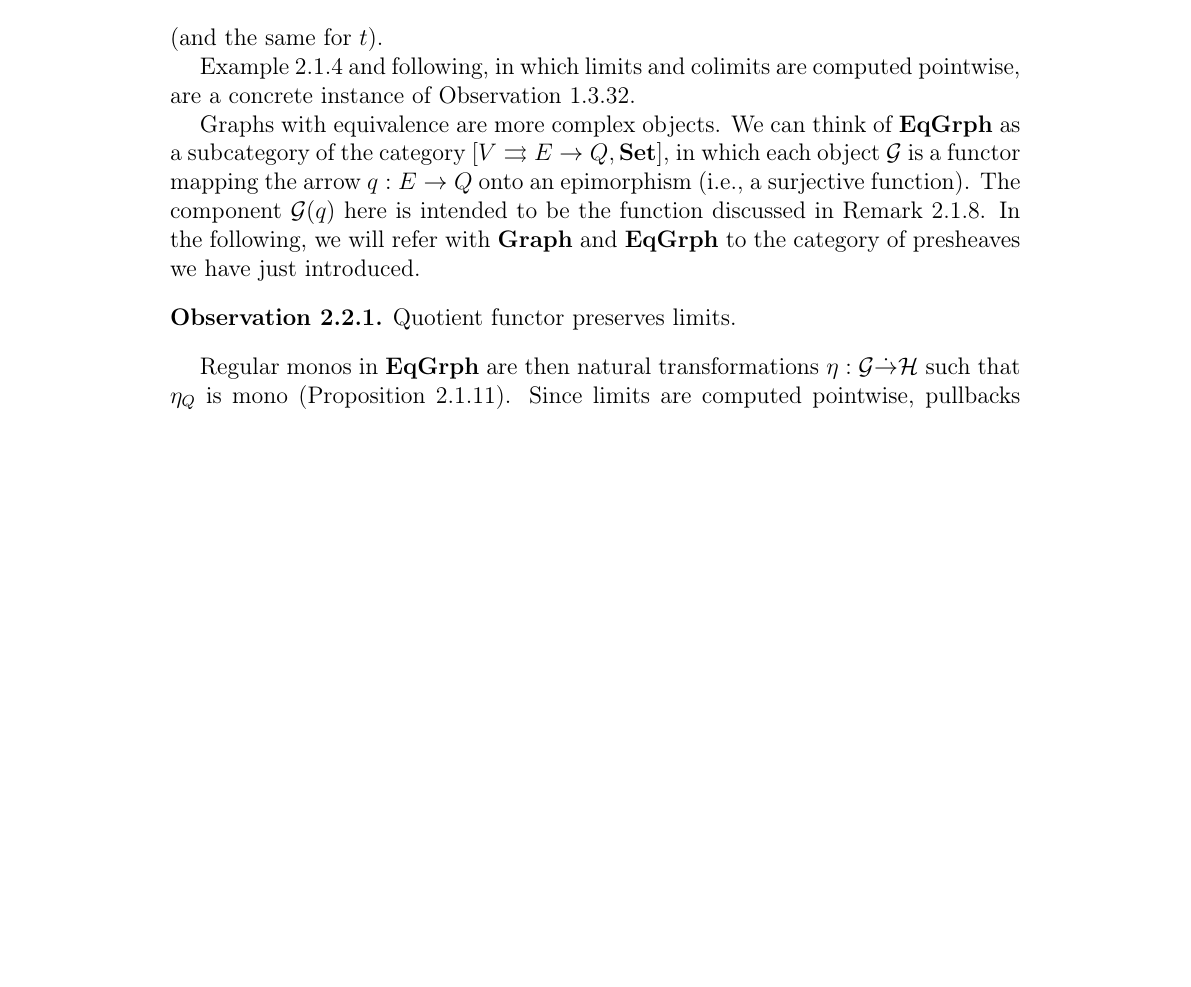
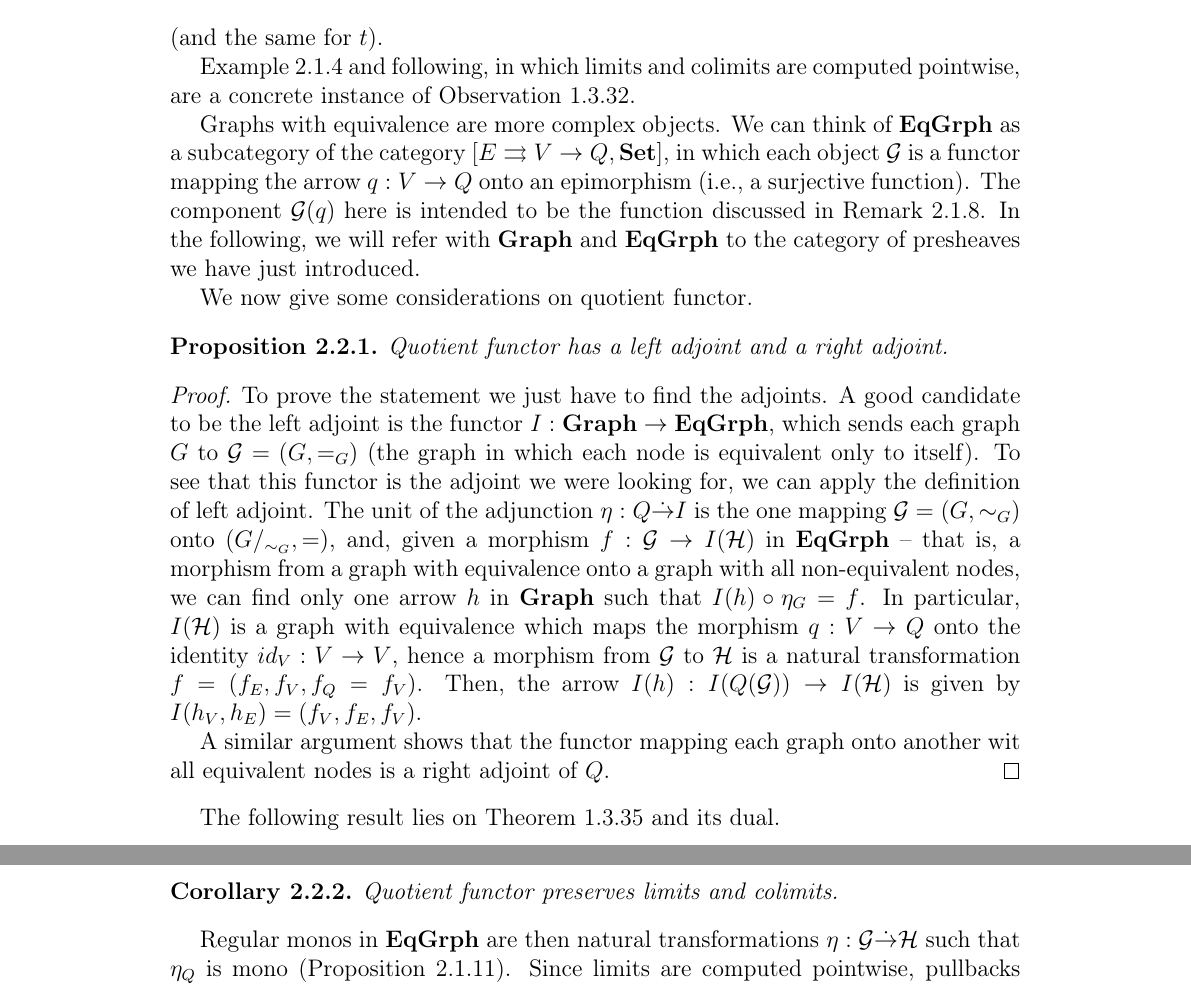
Before and after one commit to r0bbert/Tesi, a LaTeX thesis (Article/main.tex): part of page 26 of 29 before the commit and two parts of pages 28 and 29 of 33 after it, the two joined at a grey line, cut so that both start at the same text, the shorter picture padded with empty space. Compiled offline with pdfLaTeX.

Commit message:
Adjoints, Q preserves (co)limits

```diff
--- a/Article/main.tex
+++ b/Article/main.tex
@@ -1033,12 +1067,28 @@ $$
 
 Example~\ref{ex:in_term_in_graph} and following, in which limits and colimits are computed pointwise, are a concrete instance of Observation~\ref{obs:limits_in_presh}.
 
-Graphs with equivalence are more complex objects. We can think of $\mathbf{EqGrph}$ as a subcategory of the category $[V \rightrightarrows E \rightarrow Q, \Set]$, in which each object $\mathcal{G}$ is a functor mapping the arrow $q: E \rightarrow Q$ onto an epimorphism (i.e., a surjective function). The component $\mathcal{G}(q)$ here is intended to be the function discussed in Remark~\ref{rem:eq_as_surj}.
+Graphs with equivalence are more complex objects. We can think of $\mathbf{EqGrph}$ as a subcategory of the category $[E \rightrightarrows V \rightarrow Q, \Set]$, in which each object $\mathcal{G}$ is a functor mapping the arrow $q: V \rightarrow Q$ onto an epimorphism (i.e., a surjective function). The component $\mathcal{G}(q)$ here is intended to be the function discussed in Remark~\ref{rem:eq_as_surj}.
 In the following, we will refer with $\mathbf{Graph}$ and $\mathbf{EqGrph}$ to the category of presheaves we have just introduced.
 
-\begin{obs}
-    Quotient functor preserves limits.
-\end{obs}
+We now give some considerations on quotient functor.
+
+\begin{prop}
+    Quotient functor has a left adjoint and a right adjoint.
+\end{prop}
+
+\begin{proof}
+    To prove the statement we just have to find the adjoints.
+    A good candidate to be the left adjoint is the functor $I: \mathbf{Graph \rightarrow EqGrph}$, which sends each graph $G$ to $\mathcal{G} = (G, =_G)$ (the graph in which each node is equivalent only to itself). To see that this functor is the adjoint we were looking for, we can apply the definition of left adjoint. The unit of the adjunction $\eta: Q \dot\rightarrow I$ is the one mapping $\mathcal{G} = (G, \sim_G)$ onto $(G/_{\sim_G}, =)$,  and, given a morphism $f: \mathcal{G} \rightarrow I(\mathcal{H})$ in $\mathbf{EqGrph}$ -- that is, a morphism from a graph with equivalence onto a graph with all non-equivalent nodes, we can find only one arrow $h$ in $\mathbf{Graph}$ such that $I(h) \circ \eta_{G} = f$.
+    In particular, $I(\mathcal{H})$ is a graph with equivalence which maps the morphism $q:V\rightarrow Q$ onto the identity $id_V: V \rightarrow V$, hence a morphism from $\mathcal{G}$ to $\mathcal{H}$ is a natural transformation $f = (f_E, f_V, f_Q = f_V)$. Then, the arrow $I(h): I(Q(\mathcal{G})) \rightarrow I(\mathcal{H})$ is given by $I(h_V, h_E) = (f_V, f_E, f_V)$.
+
+    A similar argument shows that the functor mapping each graph onto another wit all equivalent nodes is a right adjoint of $Q$.
+\end{proof}
+
+The following result lies on Theorem~\ref{th:adjoints_preserves_lim} and its dual.
+
+\begin{cor}\label{cor:quot_preserves_co_lim}
+    Quotient functor preserves limits and colimits.
+\end{cor}
 
 Regular monos in $\mathbf{EqGrph}$ are then natural transformations $\eta: \mathcal{G \dot\rightarrow H}$ such that $\eta_Q$ is mono (Proposition~\ref{prop:reg_mono_in_EG_are_mono_in_graph}). Since limits are computed pointwise, pullbacks preserve regular monomorphisms (Proposition~\ref{prop:monos_pres_by_pullback}). Regular monos are preserved also by pushouts. Again, since (co)limits are computed pointwise \color{red}{(?)}\color{black}, and in $\Set$ monos are preserved by pushouts (since $\Set$ is adhesive), we can conclude what follows.
 
```
Also changed, not shown: Article.pdf, README.md, Article/main.tex (46 more changed lines), 1 other file.
